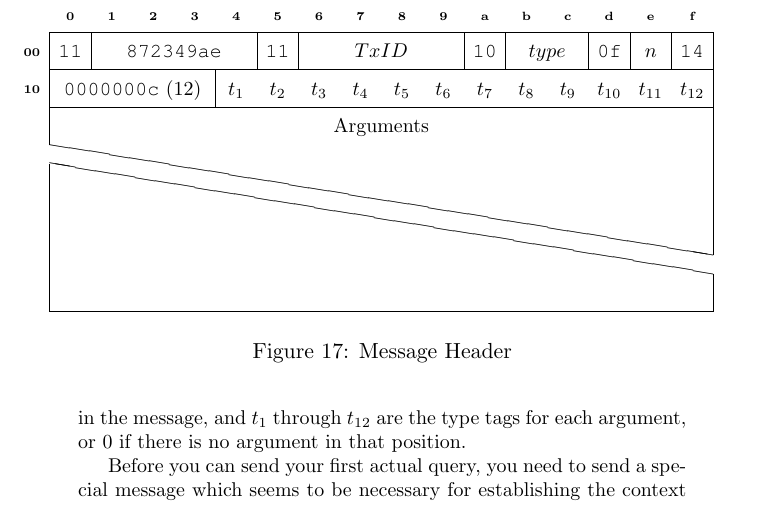
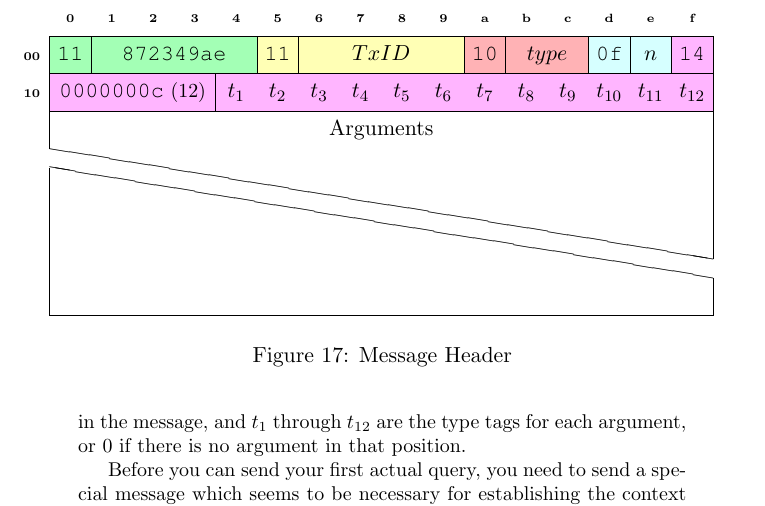
Before and after one commit to Deep-Symmetry/dysentery, a LaTeX document (doc/Analysis.tex): part of page 18 of 23, cut so that both start at the same text. Compiled offline with pdfLaTeX.

Commit message:
Add ability to color message headers.
Improves visual relatedness of the fields.

```diff
--- a/doc/Analysis.tex
+++ b/doc/Analysis.tex
@@ -7,6 +7,7 @@
 \usepackage{bytefield}
 \usepackage{hyperref}
 \usepackage{bookmark}
+\usepackage{color}
 
 \title{DJ Link Packet Analysis}
 \author{James Elliott\\Deep Symmetry, LLC}
@@ -1074,14 +1097,21 @@ argument in that position.
 
     \begin{leftwordgroup}{\tiny\bfseries 00}
 
-      \bitbox{1}{\tt 11} & \bitbox{4}{\tt 872349ae} & \bitbox{1}{\tt 11} & \bitbox{4}{$TxID$} &
-      \bitbox{1}{\tt 10} & \bitbox{2}{$type$} & \bitbox{1}{\tt 0f} & \bitbox{1}{$n$} &
-      \bitbox{1}{\tt 14}
+      \colorbitbox{lightgreen}{1}{\tt 11} & \colorbitbox{lightgreen}{4}{\tt 872349ae} &
+      \colorbitbox{yellow}{1}{\tt 11} & \colorbitbox{yellow}{4}{$TxID$} &
+      \colorbitbox{lightred}{1}{\tt 10} & \colorbitbox{lightred}{2}{$type$} &
+      \colorbitbox{lightcyan}{1}{\tt 0f} & \colorbitbox{lightcyan}{1}{$n$} &
+      \colorbitbox{lightpurple}{1}{\tt 14}
     \end{leftwordgroup} \\
 
     \begin{leftwordgroup}{\tiny\bfseries 10}
-      \bitbox{4}{{\tt 0000000c}\small{ (12)}} & \bitboxes*{1}{{$t_1$} {$t_2$} {$t_3$} {$t_4$}
-        {$t_5$} {$t_6$} {$t_7$} {$t_8$} {$t_9$} {$t_{10}$} {$t_{11}$} {$t_{12}$}}
+      \colorbitbox{lightpurple}{4}{{\tt 0000000c}\small{ (12)}} &
+      \colorbitbox[lbt]{lightpurple}{1}{$t_1$} & \colorbitbox[bt]{lightpurple}{1}{$t_2$} &
+      \colorbitbox[bt]{lightpurple}{1}{$t_3$} & \colorbitbox[bt]{lightpurple}{1}{$t_4$} &
+      \colorbitbox[bt]{lightpurple}{1}{$t_5$} & \colorbitbox[bt]{lightpurple}{1}{$t_6$} &
+      \colorbitbox[bt]{lightpurple}{1}{$t_7$} & \colorbitbox[bt]{lightpurple}{1}{$t_8$} &
+      \colorbitbox[bt]{lightpurple}{1}{$t_9$} & \colorbitbox[bt]{lightpurple}{1}{$t_{10}$} &
+      \colorbitbox[bt]{lightpurple}{1}{$t_{11}$} & \colorbitbox[rbt]{lightpurple}{1}{$t_{12}$}
     \end{leftwordgroup} \\
 
     \begin{leftwordgroup}{}
```
Also changed, not shown: doc/Analysis.pdf, doc/Analysis.tex (30 more changed lines).
